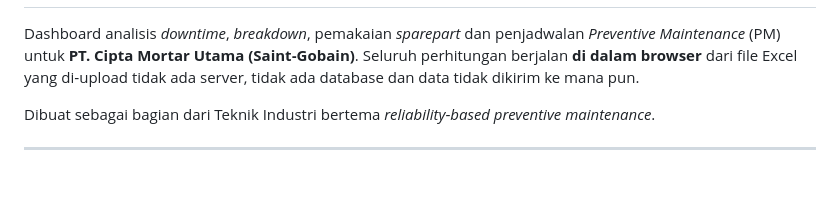
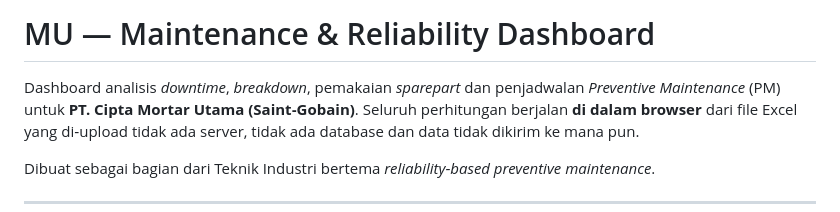
Before and after one commit to devaalfarezi/MU-Maintenance-V3, a Markdown page: README.md, the part around one of its changes. Drawn GitHub-style; blank space fills up the shorter version.

```diff
--- a/README.md
+++ b/README.md
@@ -2,4 +2,5 @@
 
+# MU — Maintenance & Reliability Dashboard
 
 Dashboard analisis *downtime*, *breakdown*, pemakaian *sparepart* dan penjadwalan *Preventive Maintenance* (PM) untuk **PT. Cipta Mortar Utama (Saint‑Gobain)**. Seluruh perhitungan berjalan **di dalam browser** dari file Excel yang di‑upload tidak ada server, tidak ada database dan data tidak dikirim ke mana pun.
 
```
Also changed, not shown: other parts of README.md (+1 -1 lines).
